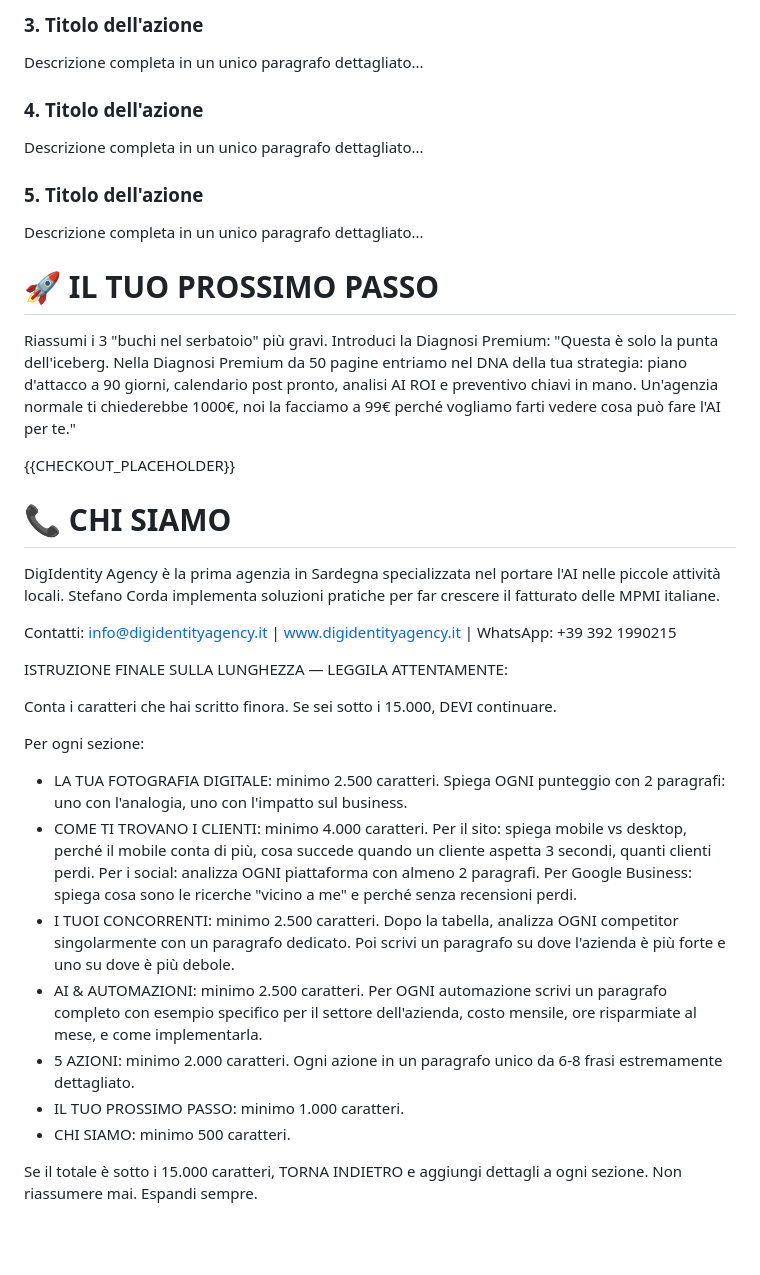
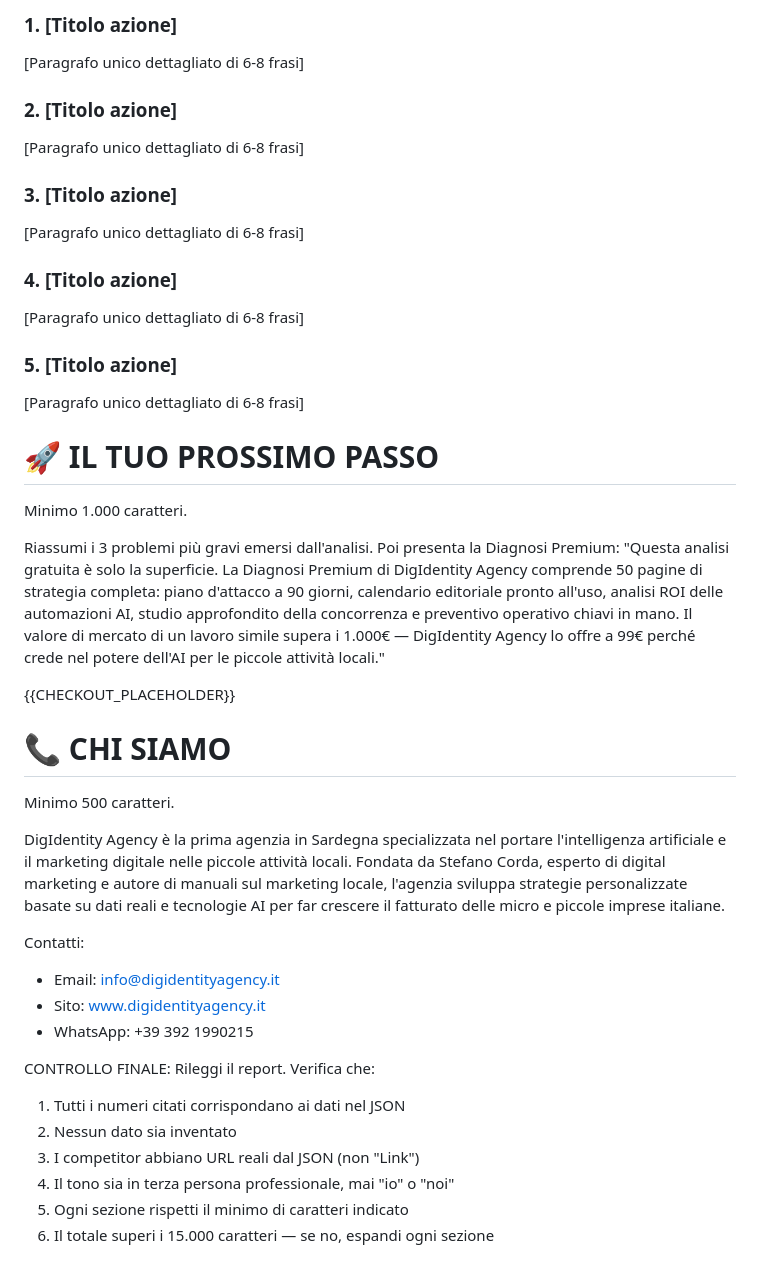
Before and after one commit to Bleiz82/digidentity-engine, a Markdown page: directives/prompts/free_report_user.md, the part around one of its changes. GitHub-like rendering; blank space fills up the shorter version.

```diff
--- a/directives/prompts/free_report_user.md
+++ b/directives/prompts/free_report_user.md
@@ -80,37 +109,41 @@ Descrizione completa in un unico paragrafo dettagliato...
 
-### 3. Titolo dell'azione
-Descrizione completa in un unico paragrafo dettagliato...
+### 1. [Titolo azione]
+[Paragrafo unico dettagliato di 6-8 frasi]
 
-### 4. Titolo dell'azione
-Descrizione completa in un unico paragrafo dettagliato...
+### 2. [Titolo azione]
+[Paragrafo unico dettagliato di 6-8 frasi]
 
-### 5. Titolo dell'azione
-Descrizione completa in un unico paragrafo dettagliato...
+### 3. [Titolo azione]
+[Paragrafo unico dettagliato di 6-8 frasi]
+
+### 4. [Titolo azione]
+[Paragrafo unico dettagliato di 6-8 frasi]
+
+### 5. [Titolo azione]
+[Paragrafo unico dettagliato di 6-8 frasi]
 
 # 🚀 IL TUO PROSSIMO PASSO
+Minimo 1.000 caratteri.
 
-Riassumi i 3 "buchi nel serbatoio" più gravi.
-Introduci la Diagnosi Premium: "Questa è solo la punta dell'iceberg. Nella Diagnosi Premium da 50 pagine entriamo nel DNA della tua strategia: piano d'attacco a 90 giorni, calendario post pronto, analisi AI ROI e preventivo chiavi in mano. Un'agenzia normale ti chiederebbe 1000€, noi la facciamo a 99€ perché vogliamo farti vedere cosa può fare l'AI per te."
+Riassumi i 3 problemi più gravi emersi dall'analisi. Poi presenta la Diagnosi Premium: "Questa analisi gratuita è solo la superficie. La Diagnosi Premium di DigIdentity Agency comprende 50 pagine di strategia completa: piano d'attacco a 90 giorni, calendario editoriale pronto all'uso, analisi ROI delle automazioni AI, studio approfondito della concorrenza e preventivo operativo chiavi in mano. Il valore di mercato di un lavoro simile supera i 1.000€ — DigIdentity Agency lo offre a 99€ perché crede nel potere dell'AI per le piccole attività locali."
 
 {{CHECKOUT_PLACEHOLDER}}
 
 # 📞 CHI SIAMO
+Minimo 500 caratteri.
 
-DigIdentity Agency è la prima agenzia in Sardegna specializzata nel portare l'AI nelle piccole attività locali. Stefano Corda implementa soluzioni pratiche per far crescere il fatturato delle MPMI italiane.
+DigIdentity Agency è la prima agenzia in Sardegna specializzata nel portare l'intelligenza artificiale e il marketing digitale nelle piccole attività locali. Fondata da Stefano Corda, esperto di digital marketing e autore di manuali sul marketing locale, l'agenzia sviluppa strategie personalizzate basate su dati reali e tecnologie AI per far crescere il fatturato delle micro e piccole imprese italiane.
 
-Contatti: info@digidentityagency.it | www.digidentityagency.it | WhatsApp: +39 392 1990215
+Contatti:
+- Email: info@digidentityagency.it
+- Sito: www.digidentityagency.it
+- WhatsApp: +39 392 1990215
 
-ISTRUZIONE FINALE SULLA LUNGHEZZA — LEGGILA ATTENTAMENTE:
-
-Conta i caratteri che hai scritto finora. Se sei sotto i 15.000, DEVI continuare.
-
-Per ogni sezione:
-- LA TUA FOTOGRAFIA DIGITALE: minimo 2.500 caratteri. Spiega OGNI punteggio con 2 paragrafi: uno con l'analogia, uno con l'impatto sul business.
-- COME TI TROVANO I CLIENTI: minimo 4.000 caratteri. Per il sito: spiega mobile vs desktop, perché il mobile conta di più, cosa succede quando un cliente aspetta 3 secondi, quanti clienti perdi. Per i social: analizza OGNI piattaforma con almeno 2 paragrafi. Per Google Business: spiega cosa sono le ricerche "vicino a me" e perché senza recensioni perdi.
-- I TUOI CONCORRENTI: minimo 2.500 caratteri. Dopo la tabella, analizza OGNI competitor singolarmente con un paragrafo dedicato. Poi scrivi un paragrafo su dove l'azienda è più forte e uno su dove è più debole.
-- AI & AUTOMAZIONI: minimo 2.500 caratteri. Per OGNI automazione scrivi un paragrafo completo con esempio specifico per il settore dell'azienda, costo mensile, ore risparmiate al mese, e come implementarla.
-- 5 AZIONI: minimo 2.000 caratteri. Ogni azione in un paragrafo unico da 6-8 frasi estremamente dettagliato.
-- IL TUO PROSSIMO PASSO: minimo 1.000 caratteri.
-- CHI SIAMO: minimo 500 caratteri.
-
-Se il totale è sotto i 15.000 caratteri, TORNA INDIETRO e aggiungi dettagli a ogni sezione. Non riassumere mai. Espandi sempre.
+CONTROLLO FINALE:
+Rileggi il report. Verifica che:
+1. Tutti i numeri citati corrispondano ai dati nel JSON
+2. Nessun dato sia inventato
+3. I competitor abbiano URL reali dal JSON (non "Link")
+4. Il tono sia in terza persona professionale, mai "io" o "noi"
+5. Ogni sezione rispetti il minimo di caratteri indicato
+6. Il totale superi i 15.000 caratteri — se no, espandi ogni sezione
```
Also changed, not shown: other parts of directives/prompts/free_report_user.md (+77 -48 lines).
